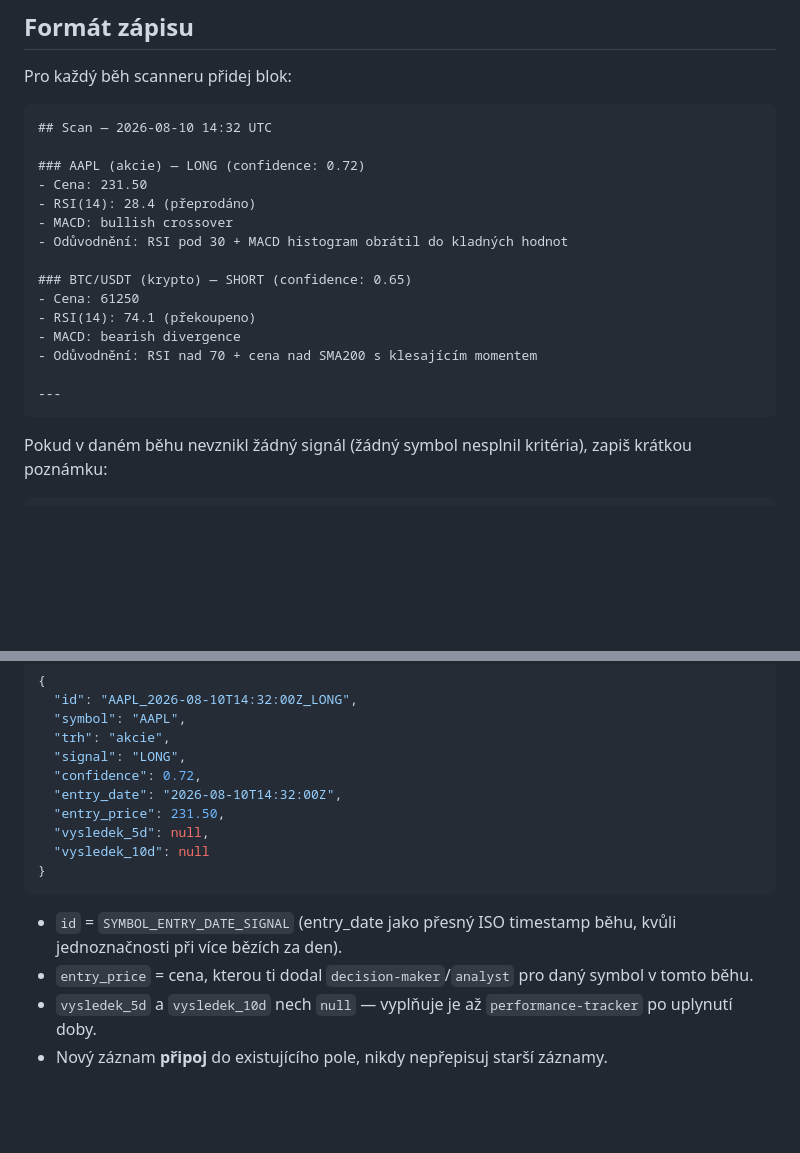
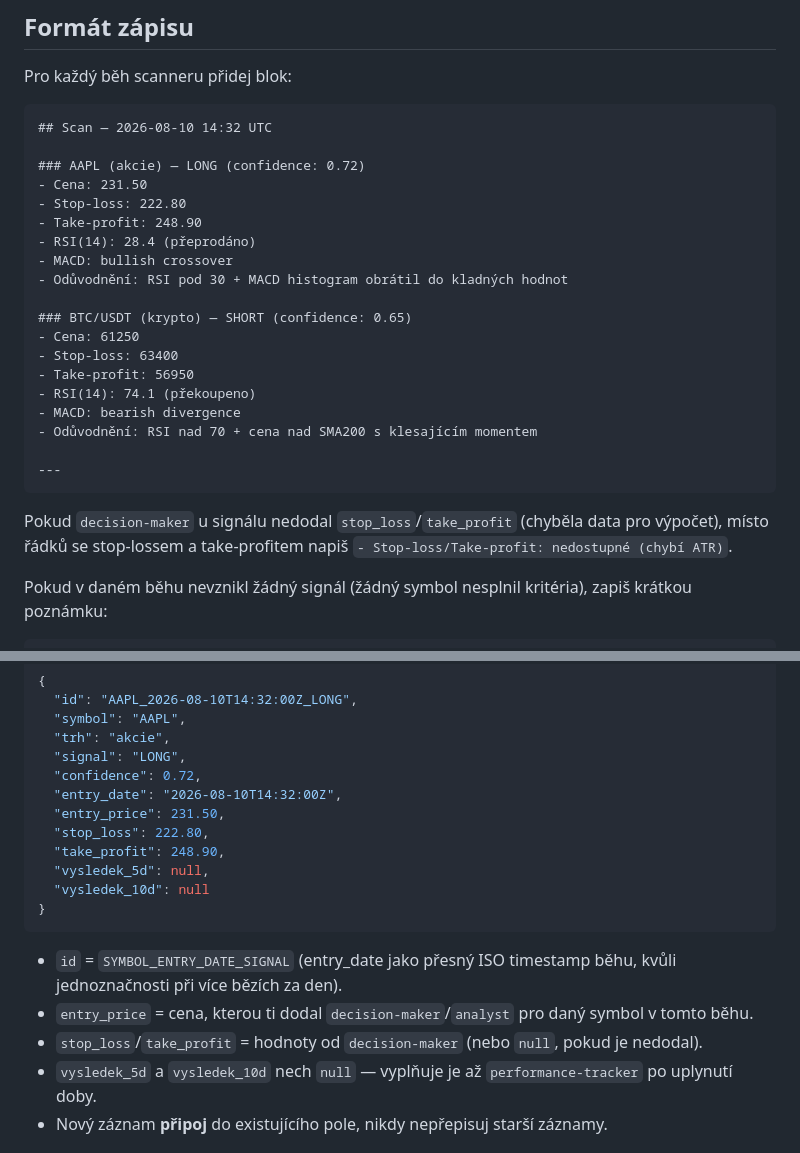
Before and after one commit to hwfzmpj6v2-glitch/trade-team, a Markdown page: .claude/agents/executor.md, 2 parts joined by grey strips. GitHub-like rendering; blank space fills up the shorter version.

````diff
--- a/.claude/agents/executor.md
+++ b/.claude/agents/executor.md
@@ -32,18 +32,24 @@ Pro každý běh scanneru přidej blok:
 
 ### AAPL (akcie) — LONG (confidence: 0.72)
 - Cena: 231.50
+- Stop-loss: 222.80
+- Take-profit: 248.90
 - RSI(14): 28.4 (přeprodáno)
 - MACD: bullish crossover
 - Odůvodnění: RSI pod 30 + MACD histogram obrátil do kladných hodnot
 
 ### BTC/USDT (krypto) — SHORT (confidence: 0.65)
 - Cena: 61250
+- Stop-loss: 63400
+- Take-profit: 56950
 - RSI(14): 74.1 (překoupeno)
 - MACD: bearish divergence
 - Odůvodnění: RSI nad 70 + cena nad SMA200 s klesajícím momentem
 
 ---
 ```
+
+Pokud `decision-maker` u signálu nedodal `stop_loss`/`take_profit` (chyběla data pro výpočet), místo řádků se stop-lossem a take-profitem napiš `- Stop-loss/Take-profit: nedostupné (chybí ATR)`.
 
 Pokud v daném běhu nevznikl žádný signál (žádný symbol nesplnil kritéria), zapiš krátkou poznámku:
 ```markdown
@@ -65,12 +71,15 @@ Formát záznamu:
   "confidence": 0.72,
   "entry_date": "2026-08-10T14:32:00Z",
   "entry_price": 231.50,
+  "stop_loss": 222.80,
+  "take_profit": 248.90,
   "vysledek_5d": null,
   "vysledek_10d": null
 }
 ```
 - `id` = `SYMBOL_ENTRY_DATE_SIGNAL` (entry_date jako přesný ISO timestamp běhu, kvůli jednoznačnosti při více bězích za den).
 - `entry_price` = cena, kterou ti dodal `decision-maker`/`analyst` pro daný symbol v tomto běhu.
+- `stop_loss`/`take_profit` = hodnoty od `decision-maker` (nebo `null`, pokud je nedodal).
 - `vysledek_5d` a `vysledek_10d` nech `null` — vyplňuje je až `performance-tracker` po uplynutí doby.
 - Nový záznam **připoj** do existujícího pole, nikdy nepřepisuj starší záznamy.
 
````
Also changed, not shown: .claude/agents/decision-maker.md (+13 -0 lines).
